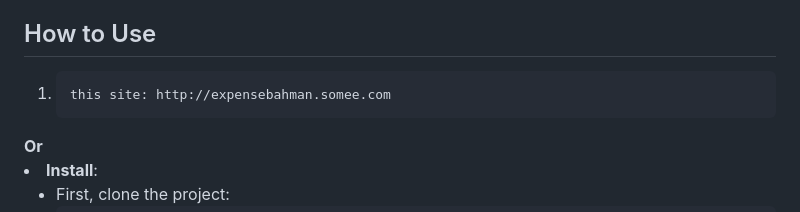
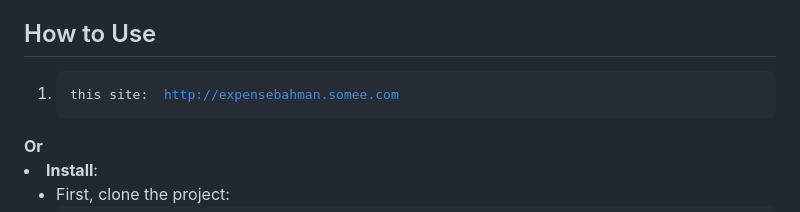
Before and after one commit to ImBahmanRanjbar/Expense-Tracker-ASP.netCore, a Markdown page: README.md, the part around the change. Rendered like a GitHub page.

```diff
--- a/README.md
+++ b/README.md
@@ -20,7 +20,7 @@
 </ul>
 <h2>How to Use</h2>
 <ol>
-    <li><pre><code>this site: <a>http://expensebahman.somee.com</a></code></pre></ol>
+   <li><pre><code>this site: <a href="http://expensebahman.somee.com"> http://expensebahman.somee.com</a></code></pre></ol>
     <strong>Or</strong>
     <li><strong>Install</strong>:
         <ul>
```
